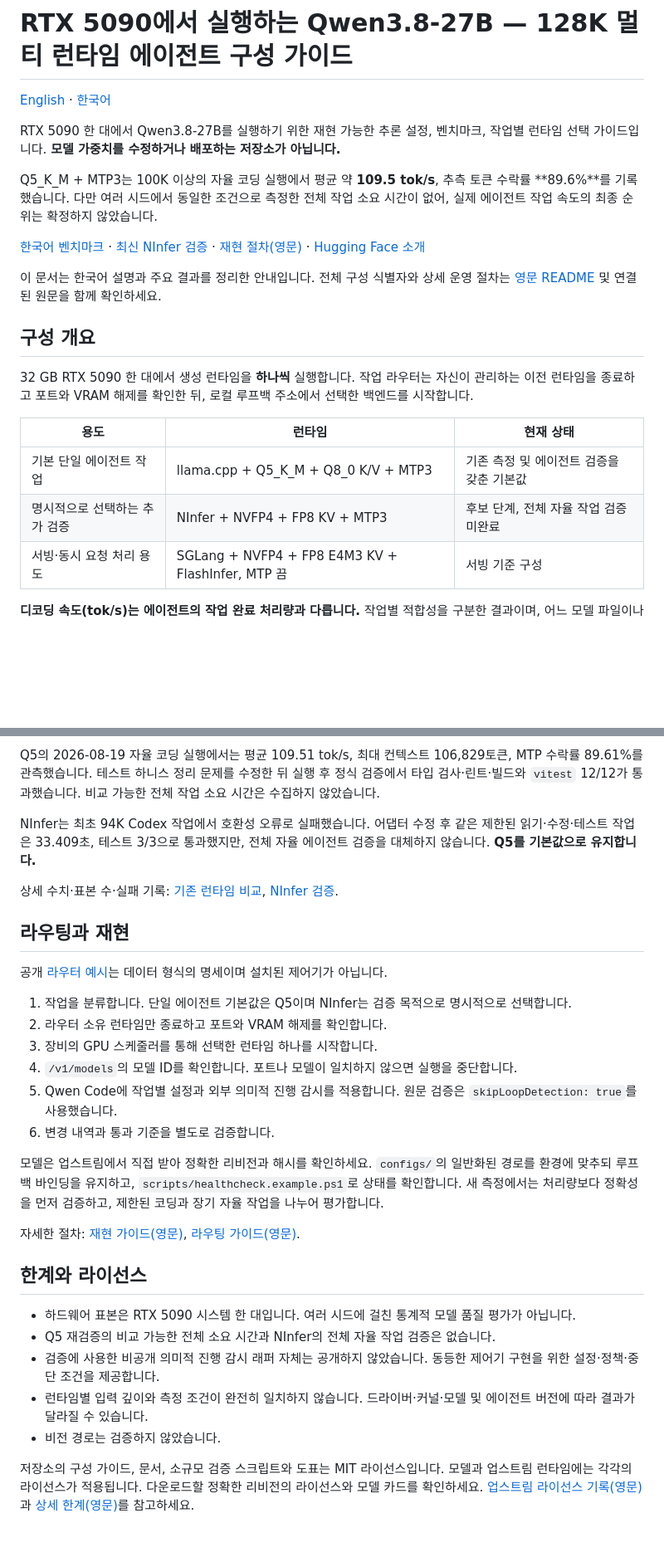
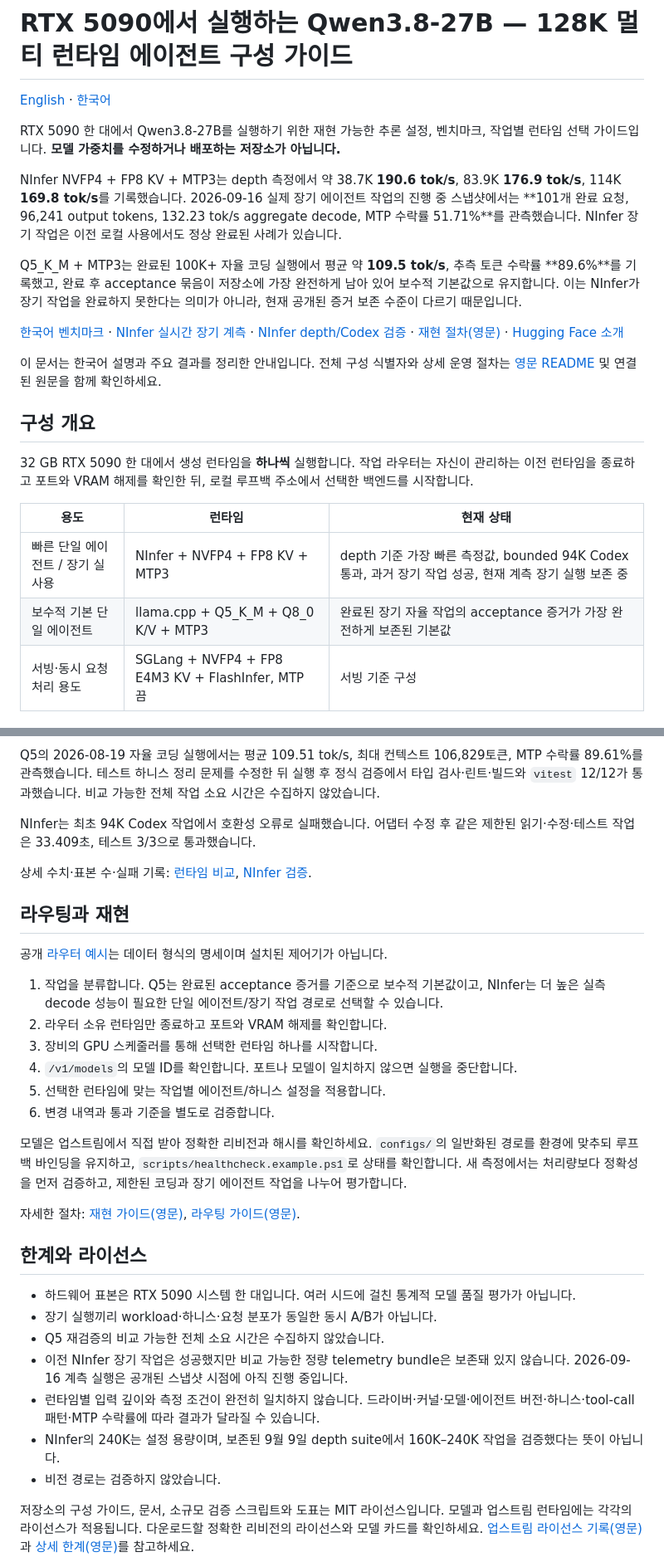
Before and after one commit to kutaelee/qwen38-5090-128k-runtime-recipe, a Markdown page: README.ko.md, 2 parts joined by grey strips. Shown at 83% size. Drawn GitHub-style; blank space fills up the shorter version.

```diff
--- a/README.ko.md
+++ b/README.ko.md
@@ -4,9 +4,11 @@
 
 RTX 5090 한 대에서 Qwen3.8-27B를 실행하기 위한 재현 가능한 추론 설정, 벤치마크, 작업별 런타임 선택 가이드입니다. **모델 가중치를 수정하거나 배포하는 저장소가 아닙니다.**
 
-Q5_K_M + MTP3는 100K 이상의 자율 코딩 실행에서 평균 약 **109.5 tok/s**, 추측 토큰 수락률 **89.6%**를 기록했습니다. 다만 여러 시드에서 동일한 조건으로 측정한 전체 작업 소요 시간이 없어, 실제 에이전트 작업 속도의 최종 순위는 확정하지 않았습니다.
+NInfer NVFP4 + FP8 KV + MTP3는 depth 측정에서 약 38.7K **190.6 tok/s**, 83.9K **176.9 tok/s**, 114K **169.8 tok/s**를 기록했습니다. 2026-09-16 실제 장기 에이전트 작업의 진행 중 스냅샷에서는 **101개 완료 요청, 96,241 output tokens, 132.23 tok/s aggregate decode, MTP 수락률 51.71%**를 관측했습니다. NInfer 장기 작업은 이전 로컬 사용에서도 정상 완료된 사례가 있습니다.
 
-[한국어 벤치마크](benchmarks/README.ko.md) · [최신 NInfer 검증](benchmarks/ninfer-qualification-2026-09-09.ko.md) · [재현 절차(영문)](docs/reproducibility.md) · [Hugging Face 소개](https://huggingface.co/spaces/kutaelee/Qwen3.8-27B-RTX5090-128K-Recipe)
+Q5_K_M + MTP3는 완료된 100K+ 자율 코딩 실행에서 평균 약 **109.5 tok/s**, 추측 토큰 수락률 **89.6%**를 기록했고, 완료 후 acceptance 묶음이 저장소에 가장 완전하게 남아 있어 보수적 기본값으로 유지합니다. 이는 NInfer가 장기 작업을 완료하지 못한다는 의미가 아니라, 현재 공개된 증거 보존 수준이 다르기 때문입니다.
+
+[한국어 벤치마크](benchmarks/README.ko.md) · [NInfer 실시간 장기 계측](benchmarks/ninfer-long-agent-live-2026-09-16.md) · [NInfer depth/Codex 검증](benchmarks/ninfer-qualification-2026-09-09.ko.md) · [재현 절차(영문)](docs/reproducibility.md) · [Hugging Face 소개](https://huggingface.co/spaces/kutaelee/Qwen3.8-27B-RTX5090-128K-Recipe)
 
 이 문서는 한국어 설명과 주요 결과를 정리한 안내입니다. 전체 구성 식별자와 상세 운영 절차는 [영문 README](README.md) 및 연결된 원문을 함께 확인하세요.
 
@@ -16,8 +18,8 @@ Q5_K_M + MTP3는 100K 이상의 자율 코딩 실행에서 평균 약 **109.5 to
 
 | 용도 | 런타임 | 현재 상태 |
 | --- | --- | --- |
-| 기본 단일 에이전트 작업 | llama.cpp + Q5_K_M + Q8_0 K/V + MTP3 | 기존 측정 및 에이전트 검증을 갖춘 기본값 |
-| 명시적으로 선택하는 추가 검증 | NInfer + NVFP4 + FP8 KV + MTP3 | 후보 단계, 전체 자율 작업 검증 미완료 |
+| 빠른 단일 에이전트 / 장기 실사용 | NInfer + NVFP4 + FP8 KV + MTP3 | depth 기준 가장 빠른 측정값, bounded 94K Codex 통과, 과거 장기 작업 성공, 현재 계측 장기 실행 보존 중 |
+| 보수적 기본 단일 에이전트 | llama.cpp + Q5_K_M + Q8_0 K/V + MTP3 | 완료된 장기 자율 작업의 acceptance 증거가 가장 완전하게 보존된 기본값 |
 | 서빙·동시 요청 처리 용도 | SGLang + NVFP4 + FP8 E4M3 KV + FlashInfer, MTP 끔 | 서빙 기준 구성 |
 
 **디코딩 속도(tok/s)는 에이전트의 작업 완료 처리량과 다릅니다.** 작업별 적합성을 구분한 결과이며, 어느 모델 파일이나 런타임이 모든 작업에서 우수하다는 의미는 아닙니다. 공개 측정 환경의 동시 요청 수는 1입니다.
@@ -79,30 +103,32 @@ Q5_K_M + MTP3는 100K 이상의 자율 코딩 실행에서 평균 약 **109.5 to
 Q5의 2026-08-19 자율 코딩 실행에서는 평균 109.51 tok/s, 최대 컨텍스트 106,829토큰, MTP 수락률 89.61%를 관측했습니다. 테스트 하니스 정리 문제를 수정한 뒤 실행 후 정식 검증에서 타입 검사·린트·빌드와 `vitest` 12/12가 통과했습니다. 비교 가능한 전체 작업 소요 시간은 수집하지 않았습니다.
 
-NInfer는 최초 94K Codex 작업에서 호환성 오류로 실패했습니다. 어댑터 수정 후 같은 제한된 읽기·수정·테스트 작업은 33.409초, 테스트 3/3으로 통과했지만, 전체 자율 에이전트 검증을 대체하지 않습니다. **Q5를 기본값으로 유지합니다.**
+NInfer는 최초 94K Codex 작업에서 호환성 오류로 실패했습니다. 어댑터 수정 후 같은 제한된 읽기·수정·테스트 작업은 33.409초, 테스트 3/3으로 통과했습니다.
 
-상세 수치·표본 수·실패 기록: [기존 런타임 비교](benchmarks/runtime-comparison.ko.md), [NInfer 검증](benchmarks/ninfer-qualification-2026-09-09.ko.md).
+상세 수치·표본 수·실패 기록: [런타임 비교](benchmarks/runtime-comparison.ko.md), [NInfer 검증](benchmarks/ninfer-qualification-2026-09-09.ko.md).
 
 ## 라우팅과 재현
 
 공개 [라우터 예시](configs/local-model-router.example.json)는 데이터 형식의 명세이며 설치된 제어기가 아닙니다.
 
-1. 작업을 분류합니다. 단일 에이전트 기본값은 Q5이며 NInfer는 검증 목적으로 명시적으로 선택합니다.
+1. 작업을 분류합니다. Q5는 완료된 acceptance 증거를 기준으로 보수적 기본값이고, NInfer는 더 높은 실측 decode 성능이 필요한 단일 에이전트/장기 작업 경로로 선택할 수 있습니다.
 2. 라우터 소유 런타임만 종료하고 포트와 VRAM 해제를 확인합니다.
 3. 장비의 GPU 스케줄러를 통해 선택한 런타임 하나를 시작합니다.
 4. `/v1/models`의 모델 ID를 확인합니다. 포트나 모델이 일치하지 않으면 실행을 중단합니다.
-5. Qwen Code에 작업별 설정과 외부 의미적 진행 감시를 적용합니다. 원문 검증은 `skipLoopDetection: true`를 사용했습니다.
+5. 선택한 런타임에 맞는 작업별 에이전트/하니스 설정을 적용합니다.
 6. 변경 내역과 통과 기준을 별도로 검증합니다.
 
-모델은 업스트림에서 직접 받아 정확한 리비전과 해시를 확인하세요. `configs/`의 일반화된 경로를 환경에 맞추되 루프백 바인딩을 유지하고, `scripts/healthcheck.example.ps1`로 상태를 확인합니다. 새 측정에서는 처리량보다 정확성을 먼저 검증하고, 제한된 코딩과 장기 자율 작업을 나누어 평가합니다.
+모델은 업스트림에서 직접 받아 정확한 리비전과 해시를 확인하세요. `configs/`의 일반화된 경로를 환경에 맞추되 루프백 바인딩을 유지하고, `scripts/healthcheck.example.ps1`로 상태를 확인합니다. 새 측정에서는 처리량보다 정확성을 먼저 검증하고, 제한된 코딩과 장기 에이전트 작업을 나누어 평가합니다.
 
 자세한 절차: [재현 가이드(영문)](docs/reproducibility.md), [라우팅 가이드(영문)](docs/agent-routing.md).
 
 ## 한계와 라이선스
 
 - 하드웨어 표본은 RTX 5090 시스템 한 대입니다. 여러 시드에 걸친 통계적 모델 품질 평가가 아닙니다.
-- Q5 재검증의 비교 가능한 전체 소요 시간과 NInfer의 전체 자율 작업 검증은 없습니다.
-- 검증에 사용한 비공개 의미적 진행 감시 래퍼 자체는 공개하지 않았습니다. 동등한 제어기 구현을 위한 설정·정책·중단 조건을 제공합니다.
-- 런타임별 입력 깊이와 측정 조건이 완전히 일치하지 않습니다. 드라이버·커널·모델 및 에이전트 버전에 따라 결과가 달라질 수 있습니다.
+- 장기 실행끼리 workload·하니스·요청 분포가 동일한 동시 A/B가 아닙니다.
+- Q5 재검증의 비교 가능한 전체 소요 시간은 수집하지 않았습니다.
+- 이전 NInfer 장기 작업은 성공했지만 비교 가능한 정량 telemetry bundle은 보존돼 있지 않습니다. 2026-09-16 계측 실행은 공개된 스냅샷 시점에 아직 진행 중입니다.
+- 런타임별 입력 깊이와 측정 조건이 완전히 일치하지 않습니다. 드라이버·커널·모델·에이전트 버전·하니스·tool-call 패턴·MTP 수락률에 따라 결과가 달라질 수 있습니다.
+- NInfer의 240K는 설정 용량이며, 보존된 9월 9일 depth suite에서 160K–240K 작업을 검증했다는 뜻이 아닙니다.
 - 비전 경로는 검증하지 않았습니다.
 
 저장소의 구성 가이드, 문서, 소규모 검증 스크립트와 도표는 MIT 라이선스입니다. 모델과 업스트림 런타임에는 각각의 라이선스가 적용됩니다. 다운로드할 정확한 리비전의 라이선스와 모델 카드를 확인하세요. [업스트림 라이선스 기록(영문)](docs/upstream-licenses.md)과 [상세 한계(영문)](docs/limitations.md)를 참고하세요.
```
Also changed, not shown: other parts of README.ko.md (+37 -15 lines).
